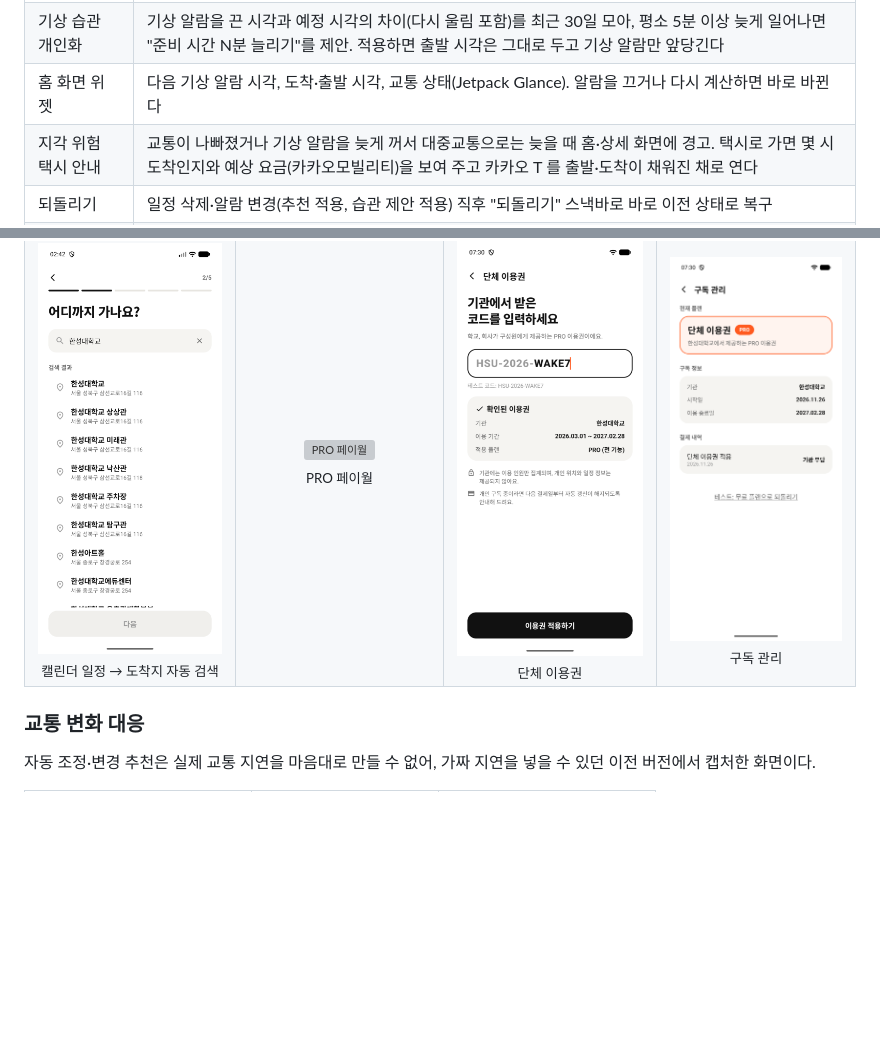
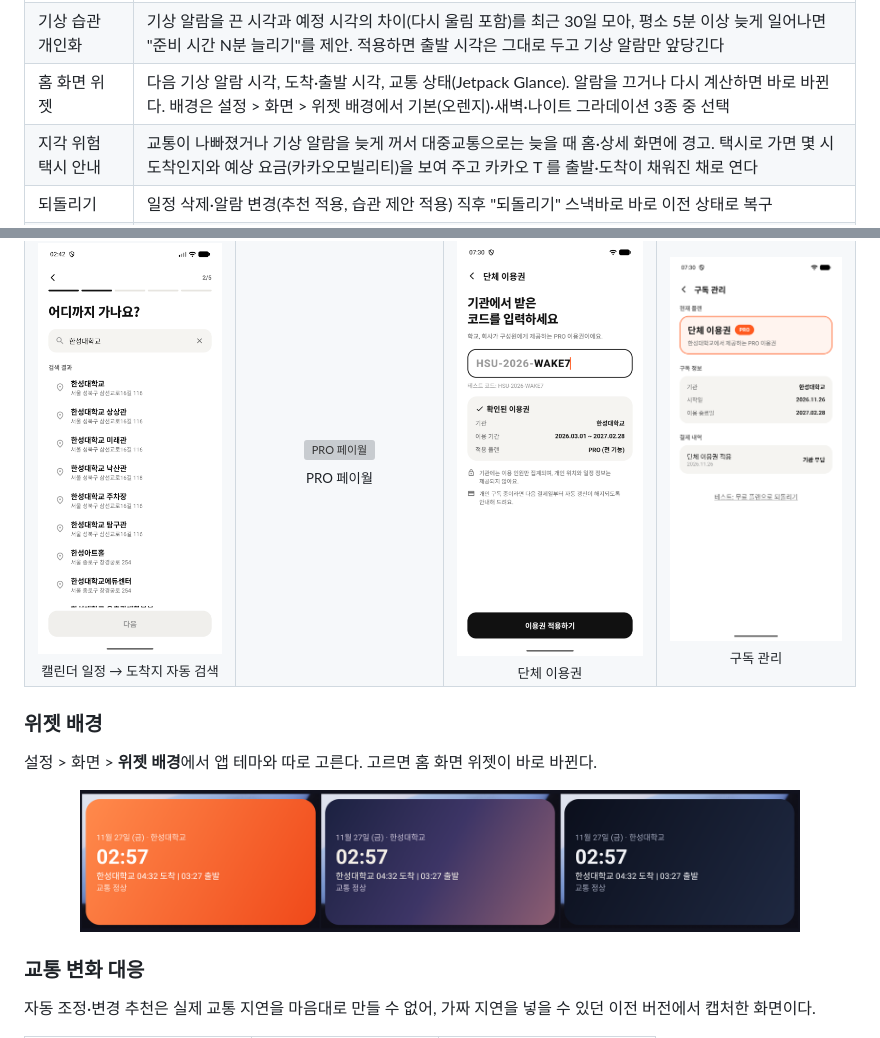
Before and after one commit to acylelli/Mobile-Programming, a Markdown page: README.md, 2 parts joined by grey strips. GitHub-like rendering; pictures changed too: docs/screenshots/widget-themes.png (added); blank space fills up the shorter version; grey boxes are pictures that could not be loaded.

```diff
--- a/README.md
+++ b/README.md
@@ -78,7 +78,7 @@ Kotlin · Jetpack Compose · Clean Architecture(MVVM) · Hilt · Room · DataSto
 | 경로 지도 | 일정 상세 화면에 카카오맵으로 경로 표시(탑승 구간은 노선색, 도보는 회색, 출발·도착 점). 상위 2개 경로는 ODsay 노선 그래픽으로 실제 도로·선로 모양대로 그린다. 네이티브 앱 키는 `local.properties` 에만 두고, 키가 없거나 인증에 실패하면 지도만 숨긴다 |
 | 요일·시간대별 이동시간 학습 | 회차마다 출발 직전에 확인한 실시간 이동시간을 기록하고(같은 회차는 덮어써 마지막 값만 남김), 같은 요일·출발 시각 ±1시간 기록이 최근 8주에 3번 이상이면 다음 계산의 안정화 입력으로 쓴다. 월요일 아침만 늘 막히면 월요일 회차만 조금 더 일찍 깨운다(현재 ETA 보다 짧게 잡지는 않음). 상세 화면에 요일별 이동시간 막대와 "월요일은 평소보다 13분 더 걸려요" 안내 |
 | 기상 습관 개인화 | 기상 알람을 끈 시각과 예정 시각의 차이(다시 울림 포함)를 최근 30일 모아, 평소 5분 이상 늦게 일어나면 "준비 시간 N분 늘리기"를 제안. 적용하면 출발 시각은 그대로 두고 기상 알람만 앞당긴다 |
-| 홈 화면 위젯 | 다음 기상 알람 시각, 도착·출발 시각, 교통 상태(Jetpack Glance). 알람을 끄거나 다시 계산하면 바로 바뀐다 |
+| 홈 화면 위젯 | 다음 기상 알람 시각, 도착·출발 시각, 교통 상태(Jetpack Glance). 알람을 끄거나 다시 계산하면 바로 바뀐다. 배경은 설정 > 화면 > 위젯 배경에서 기본(오렌지)·새벽·나이트 그라데이션 3종 중 선택 |
 | 지각 위험 택시 안내 | 교통이 나빠졌거나 기상 알람을 늦게 꺼서 대중교통으로는 늦을 때 홈·상세 화면에 경고. 택시로 가면 몇 시 도착인지와 예상 요금(카카오모빌리티)을 보여 주고 카카오 T 를 출발·도착이 채워진 채로 연다 |
 | 되돌리기 | 일정 삭제·알람 변경(추천 적용, 습관 제안 적용) 직후 "되돌리기" 스낵바로 바로 이전 상태로 복구 |
 | 업데이트해도 데이터 유지 | Room 버전별 마이그레이션(파괴적 마이그레이션 없음). 모든 버전 사이에 Migration 이 있는지 단위 테스트가 검사 |
@@ -170,6 +170,12 @@ Kotlin · Jetpack Compose · Clean Architecture(MVVM) · Hilt · Room · DataSto
     <td align="center" valign="top"><img src="docs/screenshots/subscription.png" width="200" alt="구독 관리"><br><sub>구독 관리</sub></td>
   </tr>
 </table>
+
+### 위젯 배경
+
+설정 > 화면 > **위젯 배경**에서 앱 테마와 따로 고른다. 고르면 홈 화면 위젯이 바로 바뀐다.
+
+<p align="center"><img src="docs/screenshots/widget-themes.png" width="720" alt="위젯 배경 3종: 기본(오렌지)·새벽·나이트"></p>
 
 ### 교통 변화 대응
 
```
Also changed, not shown: 14 other files.
